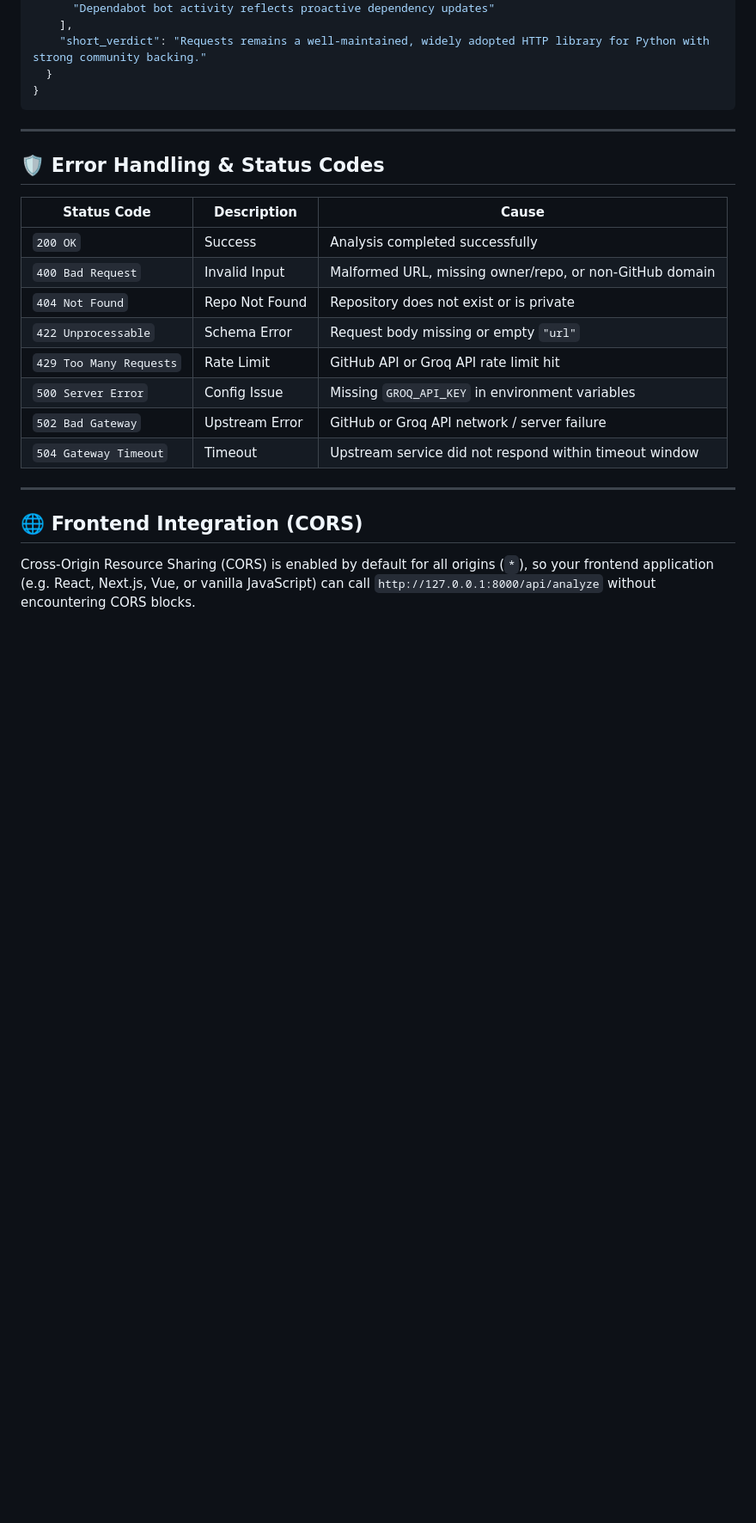
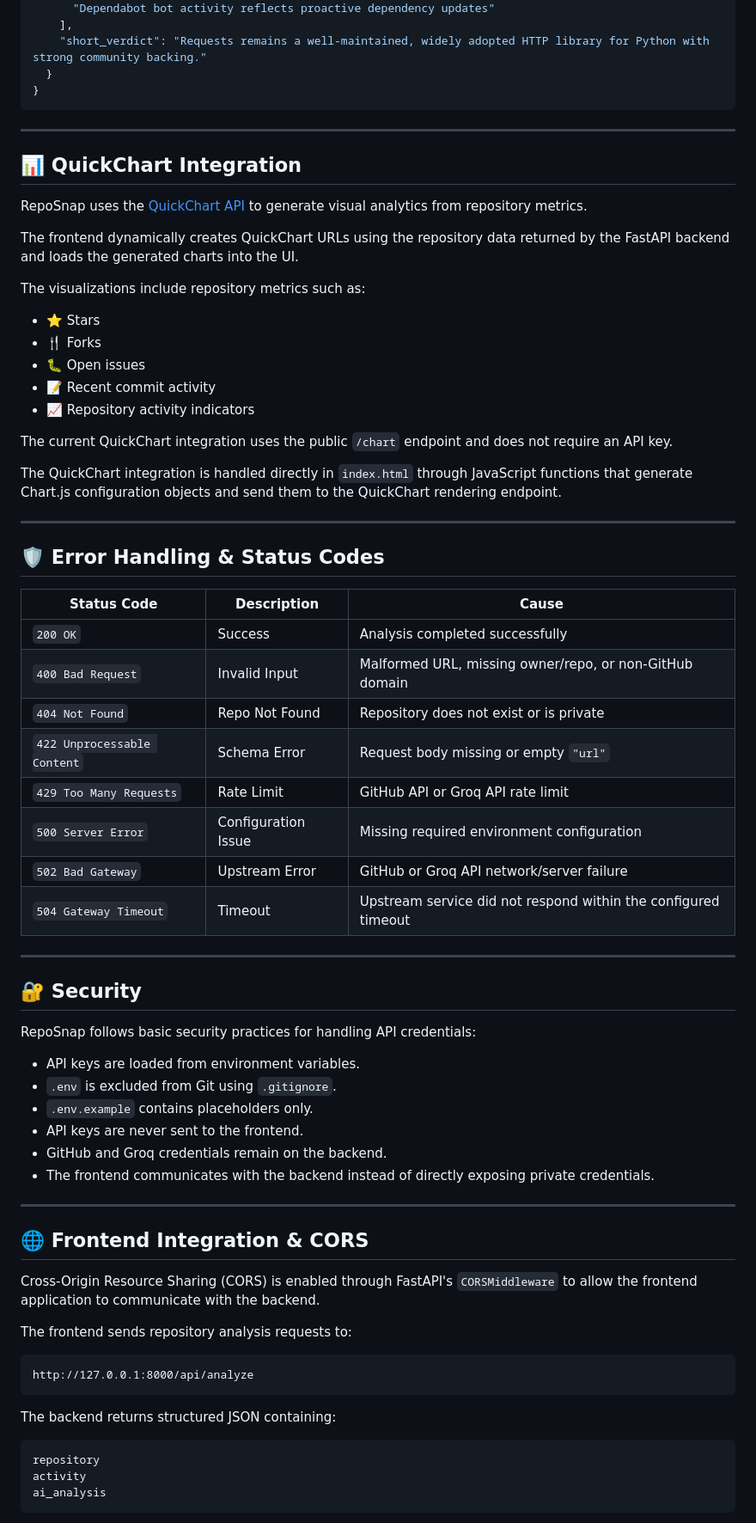
Before and after one commit to KomalVala97/Reposnap, a Markdown page: README.md, the part around one of its changes. Shown at 86% size. Rendered like a GitHub page; blank space fills up the shorter version.

Commit message:
Update README with QuickChart integration

````diff
--- a/README.md
+++ b/README.md
@@ -259,6 +379,26 @@ curl -X POST "http://127.0.0.1:8000/api/analyze" \
 
 ---
 
+## 📊 QuickChart Integration
+
+RepoSnap uses the [QuickChart API](https://quickchart.io/) to generate visual analytics from repository metrics.
+
+The frontend dynamically creates QuickChart URLs using the repository data returned by the FastAPI backend and loads the generated charts into the UI.
+
+The visualizations include repository metrics such as:
+
+- ⭐ Stars
+- 🍴 Forks
+- 🐛 Open issues
+- 📝 Recent commit activity
+- 📈 Repository activity indicators
+
+The current QuickChart integration uses the public `/chart` endpoint and does not require an API key.
+
+The QuickChart integration is handled directly in `index.html` through JavaScript functions that generate Chart.js configuration objects and send them to the QuickChart rendering endpoint.
+
+---
+
 ## 🛡️ Error Handling & Status Codes
 
 | Status Code | Description | Cause |
@@ -266,14 +406,42 @@ curl -X POST "http://127.0.0.1:8000/api/analyze" \
 | `200 OK` | Success | Analysis completed successfully |
 | `400 Bad Request` | Invalid Input | Malformed URL, missing owner/repo, or non-GitHub domain |
 | `404 Not Found` | Repo Not Found | Repository does not exist or is private |
-| `422 Unprocessable` | Schema Error | Request body missing or empty `"url"` |
-| `429 Too Many Requests` | Rate Limit | GitHub API or Groq API rate limit hit |
-| `500 Server Error` | Config Issue | Missing `GROQ_API_KEY` in environment variables |
-| `502 Bad Gateway` | Upstream Error | GitHub or Groq API network / server failure |
-| `504 Gateway Timeout` | Timeout | Upstream service did not respond within timeout window |
+| `422 Unprocessable Content` | Schema Error | Request body missing or empty `"url"` |
+| `429 Too Many Requests` | Rate Limit | GitHub API or Groq API rate limit |
+| `500 Server Error` | Configuration Issue | Missing required environment configuration |
+| `502 Bad Gateway` | Upstream Error | GitHub or Groq API network/server failure |
+| `504 Gateway Timeout` | Timeout | Upstream service did not respond within the configured timeout |
 
 ---
 
-## 🌐 Frontend Integration (CORS)
+## 🔐 Security
 
-Cross-Origin Resource Sharing (CORS) is enabled by default for all origins (`*`), so your frontend application (e.g. React, Next.js, Vue, or vanilla JavaScript) can call `http://127.0.0.1:8000/api/analyze` without encountering CORS blocks.
+RepoSnap follows basic security practices for handling API credentials:
+
+- API keys are loaded from environment variables.
+- `.env` is excluded from Git using `.gitignore`.
+- `.env.example` contains placeholders only.
+- API keys are never sent to the frontend.
+- GitHub and Groq credentials remain on the backend.
+- The frontend communicates with the backend instead of directly exposing private credentials.
+
+---
+
+## 🌐 Frontend Integration & CORS
+
+Cross-Origin Resource Sharing (CORS) is enabled through FastAPI's `CORSMiddleware` to allow the frontend application to communicate with the backend.
+
+The frontend sends repository analysis requests to:
+
+```text
+http://127.0.0.1:8000/api/analyze
+```
+
+The backend returns structured JSON containing:
+
+```text
+repository
+activity
+ai_analysis
+```
+
````
Also changed, not shown: other parts of README.md (+208 -27 lines).
